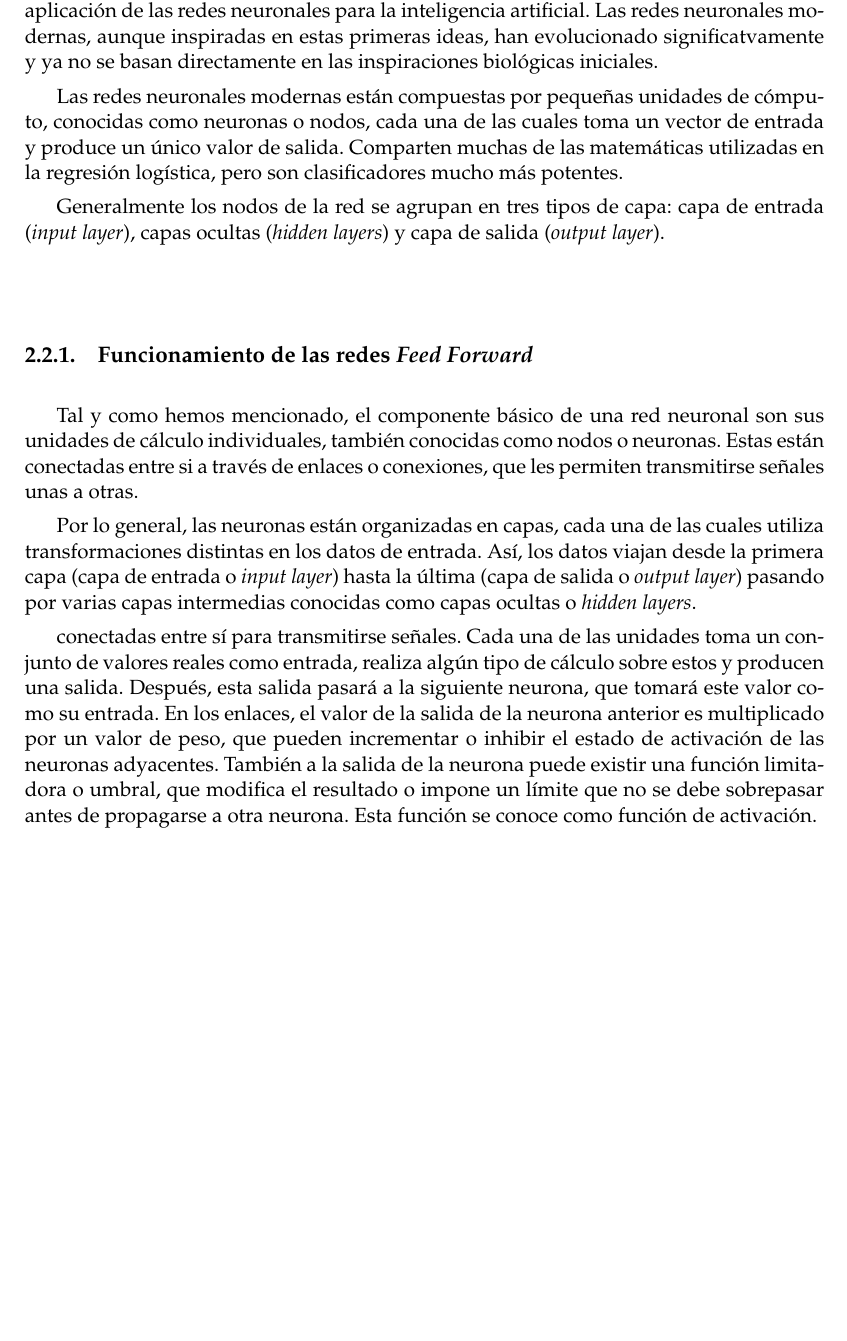
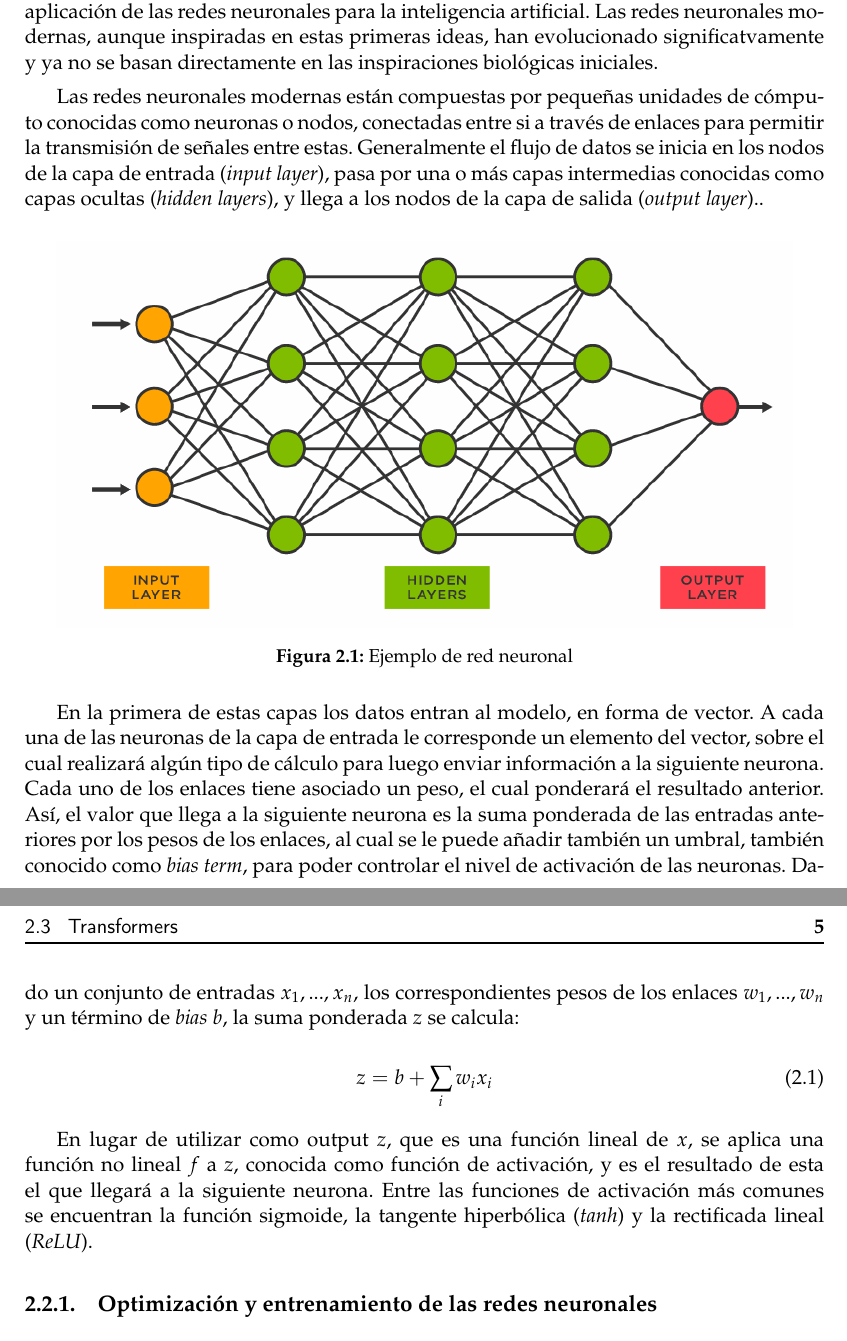
Before and after one commit to silvia-alegre/TFG, a LaTeX thesis (doc/memoria/plantillatfg.tex): part of page 12 of 25 before the commit and two parts of pages 12 and 13 of 25 after it, the two joined at a grey line, cut so that both start at the same text, the shorter picture padded with empty space. Compiled offline with pdfLaTeX.

Commit message:
Changes in neural network chapter

```diff
--- a/doc/memoria/plantillatfg.tex
+++ b/doc/memoria/plantillatfg.tex
@@ -158,21 +158,29 @@ Otro concepto importante dentro del aprendizaje automático es el aprendizaje pr
 
 El primer modelo de red neuronal artificial fue creado en 1943 por Warren McCulloch y Walter Pitts. Este era un modelo simplificado que imitaba el comportamiento del cerebro humano, y dio inicio a un proceso de investigación de las redes neuronales desde dos enfoques distintos: uno centrado en los procesos biológicos del cerebro y otro en la aplicación de las redes neuronales para la inteligencia artificial. Las redes neuronales modernas, aunque inspiradas en estas primeras ideas, han evolucionado significatvamente y ya no se basan directamente en las inspiraciones biológicas iniciales.
 
-Las redes neuronales modernas están compuestas por pequeñas unidades de cómputo, conocidas como neuronas o nodos, cada una de las cuales toma un vector de entrada y produce un único valor de salida. Comparten muchas de las matemáticas utilizadas en la regresión logística, pero son clasificadores mucho más potentes.
+Las redes neuronales modernas están compuestas por pequeñas unidades de cómputo conocidas como neuronas o nodos, conectadas entre si a través de enlaces para permitir la transmisión de señales entre estas. Generalmente el flujo de datos se inicia en los nodos de la capa de entrada (\textit{input layer}), pasa por una o más capas intermedias conocidas como capas ocultas (\textit{hidden layers}), y llega a los nodos de la capa de salida (\textit{output layer})..
 
-Generalmente los nodos de la red se agrupan en tres tipos de capa: capa de entrada (\textit{input layer}), capas ocultas (\textit{hidden layers}) y capa de salida (\textit{output layer}).
+\begin{figure}[h]
+\includegraphics[scale = 0.5]{images/neural_network.png}
+\centering
+\caption{Ejemplo de red neuronal}
+\end{figure}
 
+En la primera de estas capas los datos entran al modelo, en forma de vector. A cada una de las neuronas de la capa de entrada le corresponde un elemento del vector, sobre el cual realizará algún tipo de cálculo para luego enviar información a la siguiente neurona. Cada uno de los enlaces tiene asociado un peso, el cual ponderará el resultado anterior. Así, el valor que llega a la siguiente neurona es la suma ponderada de las entradas anteriores por los pesos de los enlaces, al cual se le puede añadir también un umbral, también conocido como \textit{bias term}, para poder controlar el nivel de activación de las neuronas. Dado un conjunto de entradas $x_1, ..., x_n$, los correspondientes pesos de los enlaces $w_1, ..., w_n$ y un término de \textit{bias} $b$, la suma ponderada $z$ se calcula:
 
-\subsection{Funcionamiento de las redes \textit{Feed Forward}}
+\begin{equation}
+z = b + \sum_i w_i x_i
+\end{equation}
 
-Tal y como hemos mencionado, el componente básico de una red neuronal son sus unidades de cálculo individuales, también conocidas como nodos o neuronas. Estas están conectadas entre si a través de enlaces o conexiones, que les permiten transmitirse señales unas a otras.
+En lugar de utilizar como output $z$, que es una función lineal de $x$, se aplica una función no lineal $f$ a $z$, conocida como función de activación, y es el resultado de esta el que llegará a la siguiente neurona. Entre las funciones de activación más comunes se encuentran la función sigmoide, la tangente hiperbólica (\textit{tanh}) y la rectificada lineal (\textit{ReLU}).
 
-Por lo general, las neuronas están organizadas en capas, cada una de las cuales utiliza transformaciones distintas en los datos de entrada. Así, los datos viajan desde la primera capa (capa de entrada o \textit{input layer}) hasta la última (capa de salida o \textit{output layer}) pasando por varias capas intermedias conocidas como capas ocultas o \textit{hidden layers}.
+%Los tipos de arquitectura más comunes de las redes neuronales son el perceptrón multicapa (MLP), redes neuronales convolucionales (CNN)o redes neuronales recurrentes (RNN).
 
- conectadas entre sí para transmitirse señales. Cada una de las unidades toma un conjunto de valores reales como entrada, realiza algún tipo de cálculo sobre estos y producen una salida. Después, esta salida pasará a la siguiente neurona, que tomará este valor como su entrada. En los enlaces, el valor de la salida de la neurona anterior es multiplicado por un valor de peso, que pueden incrementar o inhibir el estado de activación de las neuronas adyacentes. También a la salida de la neurona puede existir una función limitadora o umbral, que modifica el resultado o impone un límite que no se debe sobrepasar antes de propagarse a otra neurona. Esta función se conoce como función de activación.
+\subsection{Optimización y entrenamiento de las redes neuronales}
 
+?????
 
-
+A medida que las redes neuronales han evolucionado, se han desarrollado nuevas arquitecturas que abordan las limitaciones de los modelos anteriores. Uno de los avances más significativos en los últimos años es la introducción de los transformers. Estas arquitecturas han revolucionado el campo del procesamiento de lenguaje natural y otras áreas al permitir el modelado eficiente de dependencias a largo plazo. En la siguiente sección, exploraremos en detalle los transformers, su funcionamiento y su impacto en la inteligencia artificial.
 
 \section{Transformers}
 
```
Also changed, not shown: doc/memoria/images/neural_network.png (added), doc/memoria/plantillatfg.pdf (added), 1 other file.
